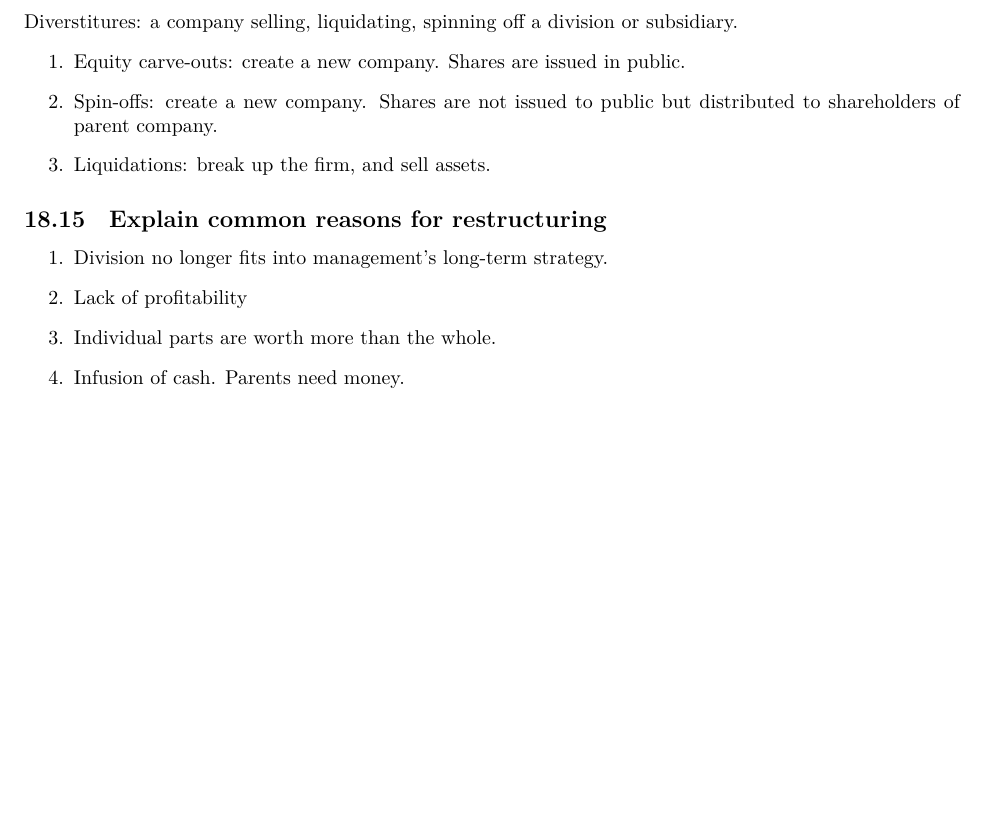
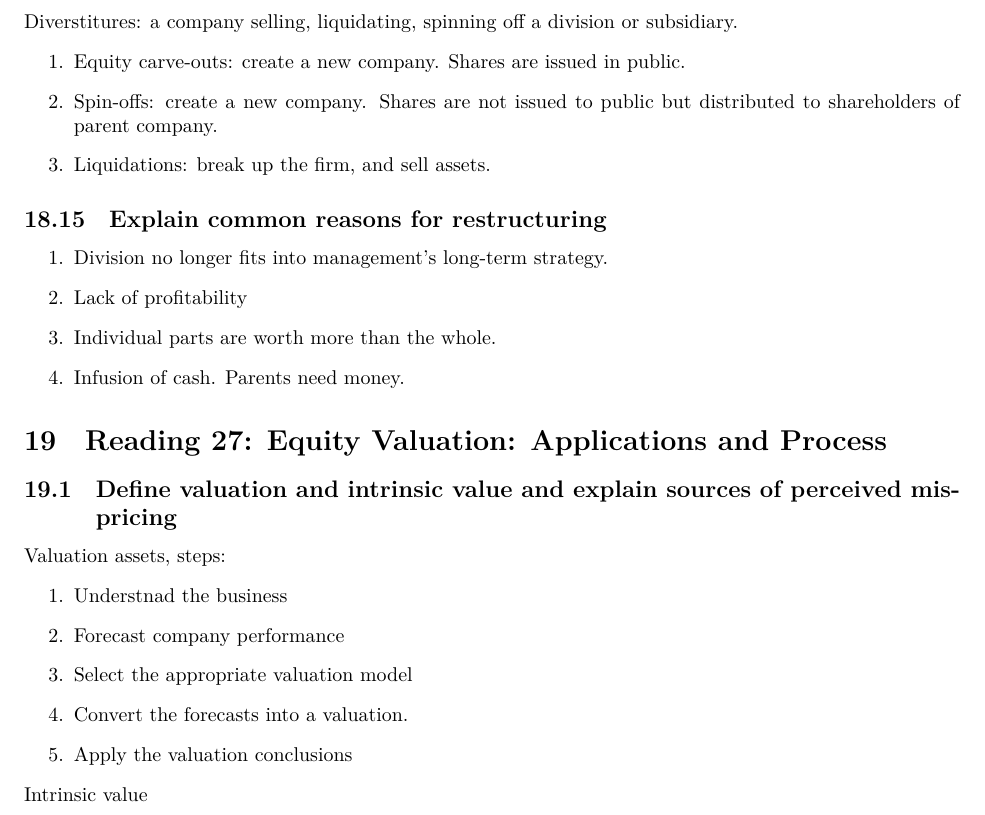
Before and after one commit to rmz59/CFA, a LaTeX document (Notes.tex): part of page 62 of 62, cut so that both start at the same text, the shorter picture padded with empty space. Compiled offline with XeLaTeX.

Commit message:
Vol 3 started

```diff
--- a/Notes.tex
+++ b/Notes.tex
@@ -2982,4 +2982,17 @@ in M\&A transactions}
     \item Individual parts are worth more than the whole.
     \item Infusion of cash. Parents need money.
 \ee
+
+\section{Reading 27: Equity Valuation: Applications and Process}
+\subsection{Define valuation and intrinsic value and explain sources of
+perceived mispricing}
+Valuation assets, steps:
+\be
+    \item Understnad the business
+    \item Forecast company performance
+    \item Select the appropriate valuation model
+    \item Convert the forecasts into a valuation.
+    \item Apply the valuation conclusions
+\ee
+Intrinsic value
 \end{document}
```
